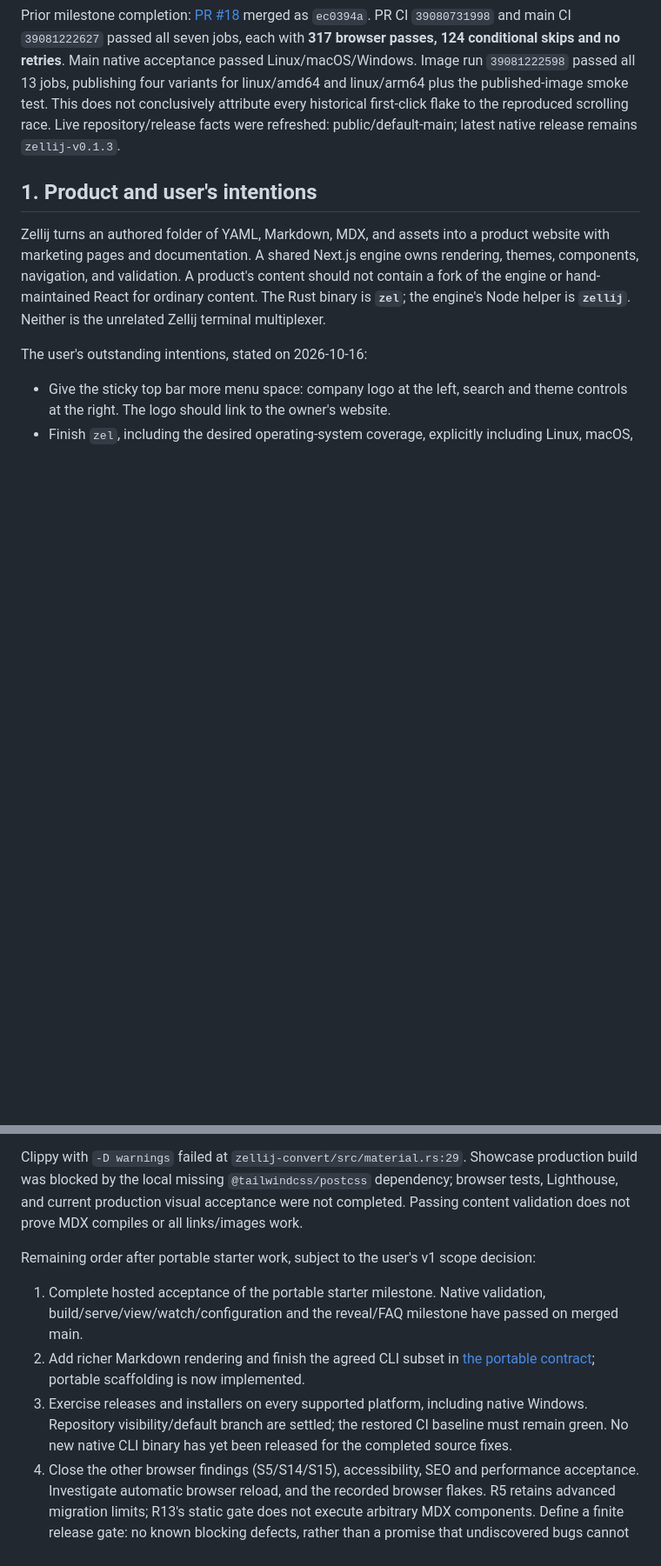
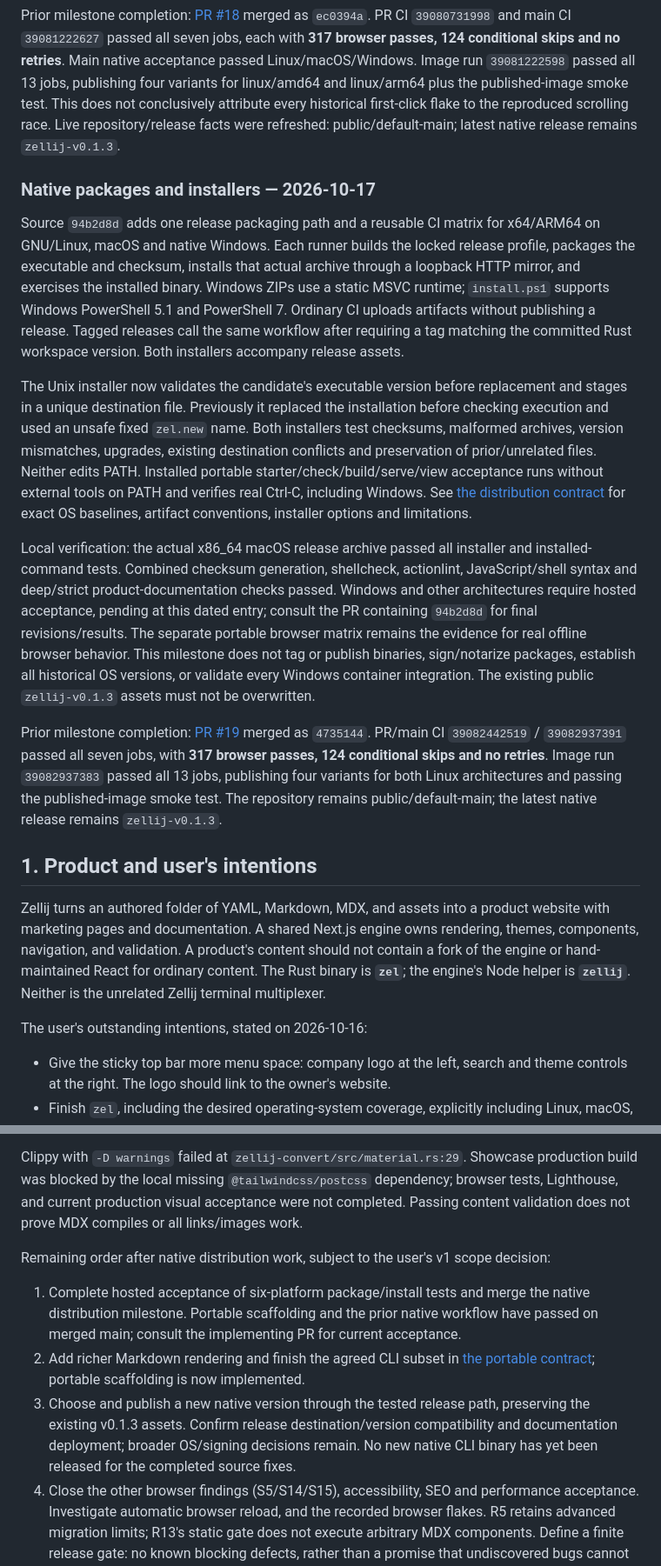
Before and after one commit to mylife-inc/Zellij, a Markdown page: ZELLIJ_CONTEXT.md, 2 parts joined by grey strips. Shown at 87% size. Drawn GitHub-style; blank space fills up the shorter version.

Commit message:
Record native distribution contract and acceptance evidence

```diff
--- a/ZELLIJ_CONTEXT.md
+++ b/ZELLIJ_CONTEXT.md
@@ -960,6 +960,44 @@ published-image smoke test. This does not conclusively attribute every historica
 first-click flake to the reproduced scrolling race. Live repository/release facts
 were refreshed: public/default-main; latest native release remains `zellij-v0.1.3`.
 
+### Native packages and installers — 2026-10-17
+
+Source `94b2d8d` adds one release packaging path and a reusable CI matrix for
+x64/ARM64 on GNU/Linux, macOS and native Windows. Each runner builds the locked
+release profile, packages the executable and checksum, installs that actual
+archive through a loopback HTTP mirror, and exercises the installed binary.
+Windows ZIPs use a static MSVC runtime; `install.ps1` supports Windows PowerShell
+5.1 and PowerShell 7. Ordinary CI uploads artifacts without publishing a release.
+Tagged releases call the same workflow after requiring a tag matching the
+committed Rust workspace version. Both installers accompany release assets.
+
+The Unix installer now validates the candidate's executable version before
+replacement and stages in a unique destination file. Previously it replaced the
+installation before checking execution and used an unsafe fixed `zel.new` name.
+Both installers test checksums, malformed archives, version mismatches, upgrades,
+existing destination conflicts and preservation of prior/unrelated files.
+Neither edits PATH. Installed portable starter/check/build/serve/view acceptance
+runs without external tools on PATH and verifies real Ctrl-C, including Windows.
+See [the distribution contract](specs/zel-native-distribution.md) for exact OS
+baselines, artifact conventions, installer options and limitations.
+
+Local verification: the actual x86_64 macOS release archive passed all installer
+and installed-command tests. Combined checksum generation, shellcheck, actionlint,
+JavaScript/shell syntax and deep/strict product-documentation checks passed.
+Windows and other architectures require hosted acceptance, pending at this dated
+entry; consult the PR containing `94b2d8d` for final revisions/results. The separate
+portable browser matrix remains the evidence for real offline browser behavior.
+This milestone does not tag or publish binaries, sign/notarize packages, establish
+all historical OS versions, or validate every Windows container integration.
+The existing public `zellij-v0.1.3` assets must not be overwritten.
+
+Prior milestone completion: [PR #19](https://github.com/mylife-inc/Zellij/pull/19)
+merged as `4735144`. PR/main CI `39082442519` / `39082937391` passed all seven jobs,
+with **317 browser passes, 124 conditional skips and no retries**. Image run
+`39082937383` passed all 13 jobs, publishing four variants for both Linux
+architectures and passing the published-image smoke test. The repository remains
+public/default-main; the latest native release remains `zellij-v0.1.3`.
+
 ## 1. Product and user's intentions
 
 Zellij turns an authored folder of YAML, Markdown, MDX, and assets into a
@@ -1264,16 +1302,17 @@ Showcase production build was blocked by the local missing
 production visual acceptance were not completed. Passing content validation
 does not prove MDX compiles or all links/images work.
 
-Remaining order after portable starter work, subject to the user's v1 scope decision:
+Remaining order after native distribution work, subject to the user's v1 scope decision:
 
-1. Complete hosted acceptance of the portable starter milestone. Native validation,
-   build/serve/view/watch/configuration and the reveal/FAQ milestone have passed on merged main.
+1. Complete hosted acceptance of six-platform package/install tests and merge the
+   native distribution milestone. Portable scaffolding and the prior native workflow
+   have passed on merged main; consult the implementing PR for current acceptance.
 2. Add richer Markdown rendering and finish the agreed CLI subset in
    [the portable contract](specs/zel-portable-docs.md); portable scaffolding is now implemented.
-3. Exercise releases and installers on every supported platform, including
-   native Windows. Repository visibility/default branch are settled; the
-   restored CI baseline must remain green. No new native CLI binary has yet
-   been released for the completed source fixes.
+3. Choose and publish a new native version through the tested release path,
+   preserving the existing v0.1.3 assets. Confirm release destination/version
+   compatibility and documentation deployment; broader OS/signing decisions remain.
+   No new native CLI binary has yet been released for the completed source fixes.
 4. Close the other browser findings (S5/S14/S15), accessibility, SEO and
    performance acceptance. Investigate automatic
    browser reload, and the recorded browser flakes. R5 retains advanced migration
```
Also changed, not shown: specs/zellij-audit-2026-10-16.md (+30 -0 lines).
